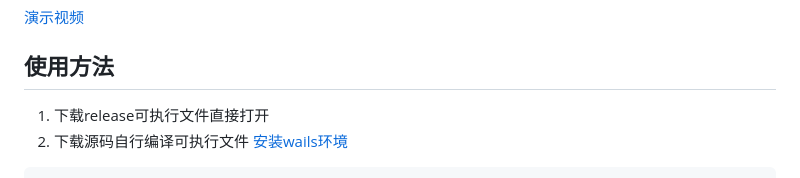
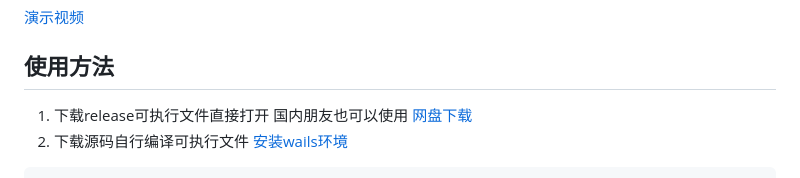
Before and after one commit to git-jiadong/wechatDataBackup, a Markdown page: README.md, the part around the change. Drawn GitHub-style.

Commit message:
更新 README.md

````diff
--- a/README.md
+++ b/README.md
@@ -13,7 +13,7 @@ PC微信聊天记录数据导出工具
 ## 演示视频
 [演示视频](https://www.bilibili.com/video/BV1bPH1eWEEy/?share_source=copy_web&vd_source=b5cfa9258a9ad9900a00e9c1ce3cb4b6)
 ## 使用方法
-1. 下载release可执行文件直接打开
+1. 下载release可执行文件直接打开 国内朋友也可以使用 [网盘下载](https://pan.quark.cn/s/fa157b13e762)
 2. 下载源码自行编译可执行文件 [安装wails环境](https://wails.io/zh-Hans/docs/gettingstarted/installation)
 
 ```shell
````
